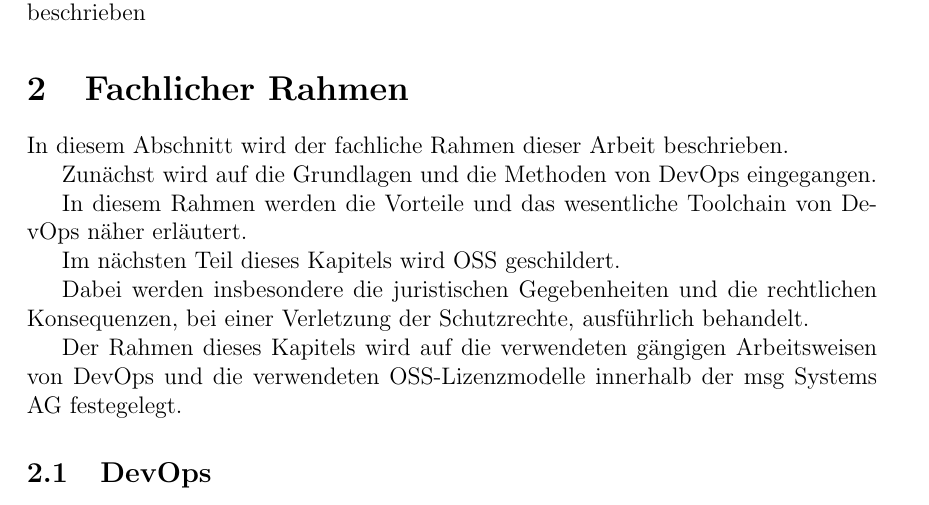
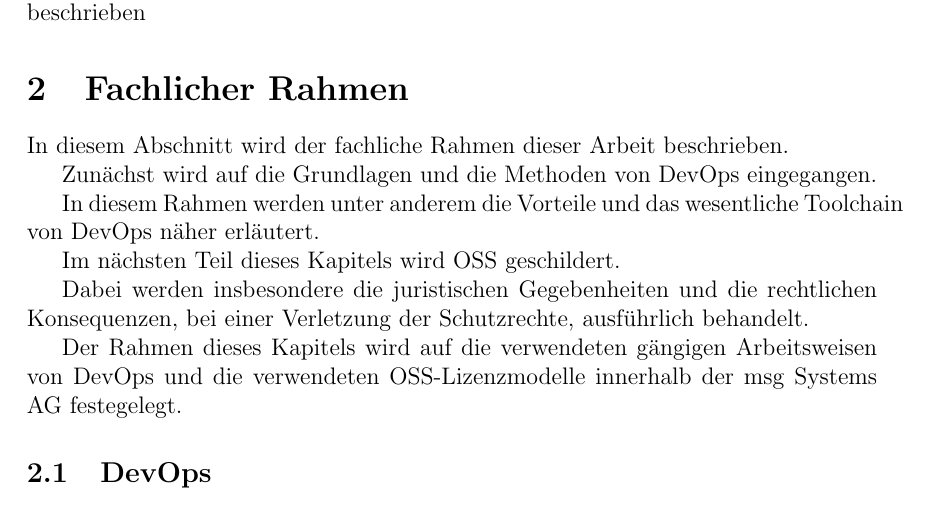
Before and after one commit to claudia231990/Thesis, a LaTeX thesis (MasterThesis_CA.tex, which reads FachlicherRahmen.tex): part of page 8 of 14, cut so that both start at the same text. Compiled offline with pdfLaTeX.

Commit message:
Neue Dateien

```diff
--- a/FachlicherRahmen.tex
+++ b/FachlicherRahmen.tex
@@ -2,7 +2,7 @@ In diesem Abschnitt wird der fachliche Rahmen dieser Arbeit beschrieben.
 
 Zunächst wird auf die Grundlagen und die Methoden von DevOps eingegangen.
 
-In diesem Rahmen werden die Vorteile und das wesentliche Toolchain von DevOps näher erläutert.
+In diesem Rahmen werden unter anderem die Vorteile und das wesentliche Toolchain von DevOps näher erläutert.
 
 Im nächsten Teil dieses Kapitels wird OSS geschildert.
 
```
Also changed, not shown: MasterThesis_CA.tex (+3 -0 lines), MasterThesis_CA.bbl (deleted), 2 other files.
